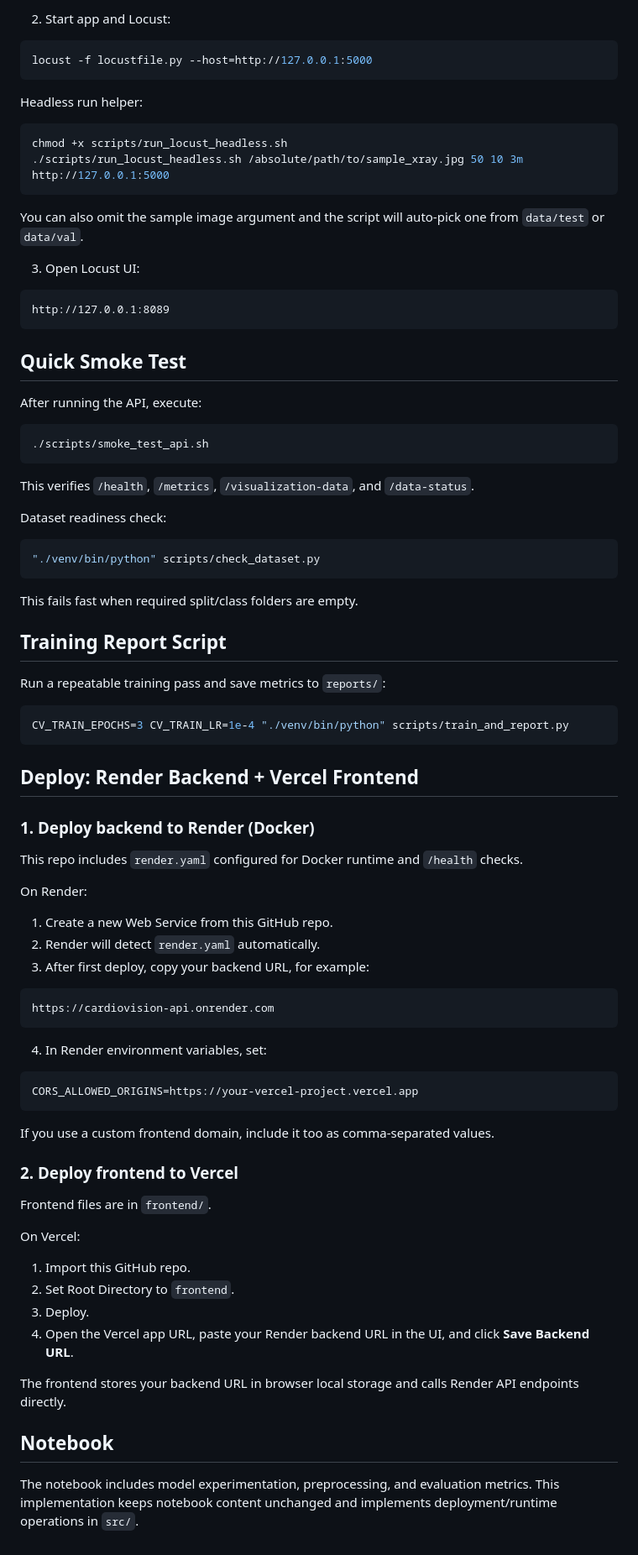
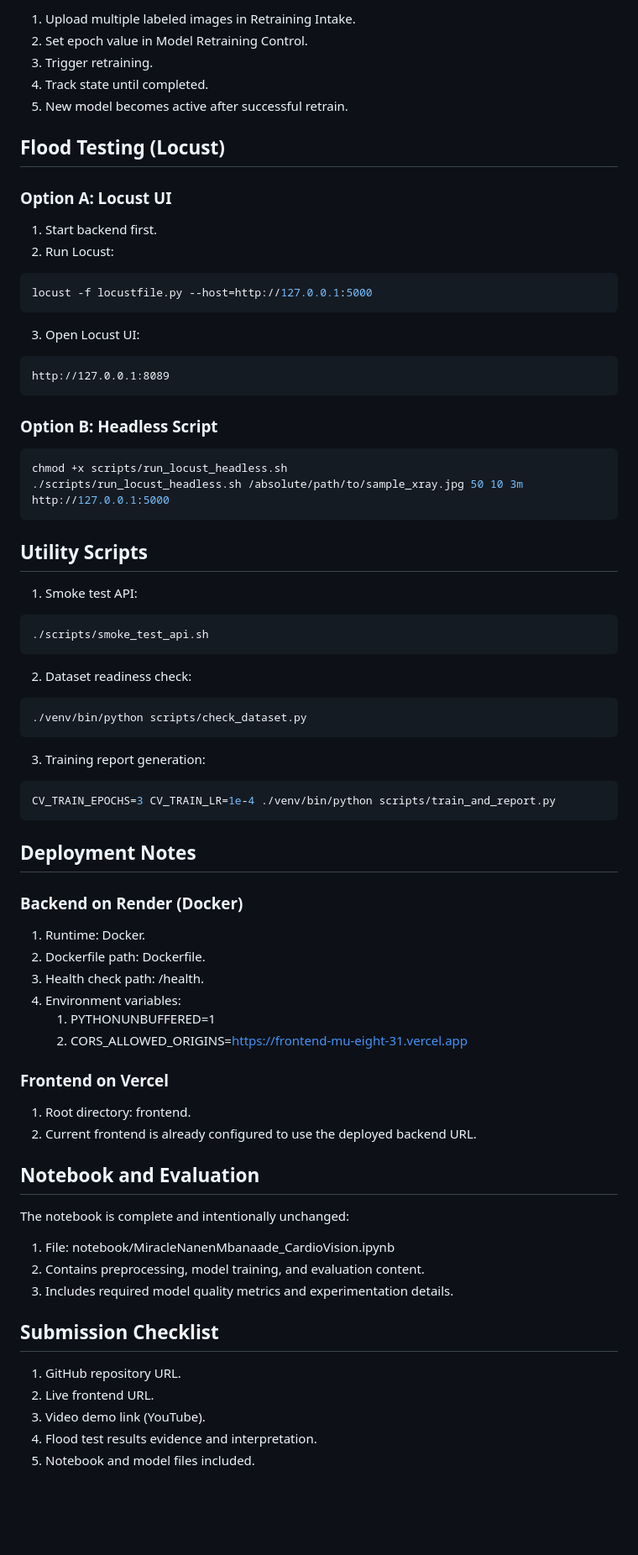
Before and after one commit to Miranics/CardioVision, a Markdown page: README.md, the part around one of its changes. Shown at 84% size. GitHub-like rendering; blank space fills up the shorter version.

````diff
--- a/README.md
+++ b/README.md
@@ -129,18 +170,20 @@ export LOCUST_SAMPLE_IMAGE="/absolute/path/to/sample_xray.jpg"
 
-2. Start app and Locust:
+1. Upload multiple labeled images in Retraining Intake.
+2. Set epoch value in Model Retraining Control.
+3. Trigger retraining.
+4. Track state until completed.
+5. New model becomes active after successful retrain.
+
+## Flood Testing (Locust)
+
+### Option A: Locust UI
+
+1. Start backend first.
+2. Run Locust:
 
 ```bash
 locust -f locustfile.py --host=http://127.0.0.1:5000
 ```
-
-Headless run helper:
-
-```bash
-chmod +x scripts/run_locust_headless.sh
-./scripts/run_locust_headless.sh /absolute/path/to/sample_xray.jpg 50 10 3m http://127.0.0.1:5000
-```
-
-You can also omit the sample image argument and the script will auto-pick one from `data/test` or `data/val`.
 
 3. Open Locust UI:
 
@@ -148,69 +191,61 @@ You can also omit the sample image argument and the script will auto-pick one fr
 http://127.0.0.1:8089
 ```
 
-## Quick Smoke Test
+### Option B: Headless Script
 
-After running the API, execute:
+```bash
+chmod +x scripts/run_locust_headless.sh
+./scripts/run_locust_headless.sh /absolute/path/to/sample_xray.jpg 50 10 3m http://127.0.0.1:5000
+```
+
+## Utility Scripts
+
+1. Smoke test API:
 
 ```bash
 ./scripts/smoke_test_api.sh
 ```
 
-This verifies `/health`, `/metrics`, `/visualization-data`, and `/data-status`.
-
-Dataset readiness check:
+2. Dataset readiness check:
 
 ```bash
-"./venv/bin/python" scripts/check_dataset.py
+./venv/bin/python scripts/check_dataset.py
 ```
 
-This fails fast when required split/class folders are empty.
-
-## Training Report Script
-
-Run a repeatable training pass and save metrics to `reports/`:
+3. Training report generation:
 
 ```bash
-CV_TRAIN_EPOCHS=3 CV_TRAIN_LR=1e-4 "./venv/bin/python" scripts/train_and_report.py
+CV_TRAIN_EPOCHS=3 CV_TRAIN_LR=1e-4 ./venv/bin/python scripts/train_and_report.py
 ```
 
-## Deploy: Render Backend + Vercel Frontend
+## Deployment Notes
 
-### 1. Deploy backend to Render (Docker)
+### Backend on Render (Docker)
 
-This repo includes `render.yaml` configured for Docker runtime and `/health` checks.
+1. Runtime: Docker.
+2. Dockerfile path: Dockerfile.
+3. Health check path: /health.
+4. Environment variables:
+	1. PYTHONUNBUFFERED=1
+	2. CORS_ALLOWED_ORIGINS=https://frontend-mu-eight-31.vercel.app
 
-On Render:
+### Frontend on Vercel
 
-1. Create a new Web Service from this GitHub repo.
-2. Render will detect `render.yaml` automatically.
-3. After first deploy, copy your backend URL, for example:
+1. Root directory: frontend.
+2. Current frontend is already configured to use the deployed backend URL.
 
-```text
-https://cardiovision-api.onrender.com
-```
+## Notebook and Evaluation
 
-4. In Render environment variables, set:
+The notebook is complete and intentionally unchanged:
 
-```text
-CORS_ALLOWED_ORIGINS=https://your-vercel-project.vercel.app
-```
+1. File: notebook/MiracleNanenMbanaade_CardioVision.ipynb
+2. Contains preprocessing, model training, and evaluation content.
+3. Includes required model quality metrics and experimentation details.
 
-If you use a custom frontend domain, include it too as comma-separated values.
+## Submission Checklist
 
-### 2. Deploy frontend to Vercel
-
-Frontend files are in `frontend/`.
-
-On Vercel:
-
-1. Import this GitHub repo.
-2. Set Root Directory to `frontend`.
-3. Deploy.
-4. Open the Vercel app URL, paste your Render backend URL in the UI, and click **Save Backend URL**.
-
-The frontend stores your backend URL in browser local storage and calls Render API endpoints directly.
-
-## Notebook
-
-The notebook includes model experimentation, preprocessing, and evaluation metrics. This implementation keeps notebook content unchanged and implements deployment/runtime operations in `src/`.
+1. GitHub repository URL.
+2. Live frontend URL.
+3. Video demo link (YouTube).
+4. Flood test results evidence and interpretation.
+5. Notebook and model files included.
````
Also changed, not shown: other parts of README.md (+102 -61 lines).
